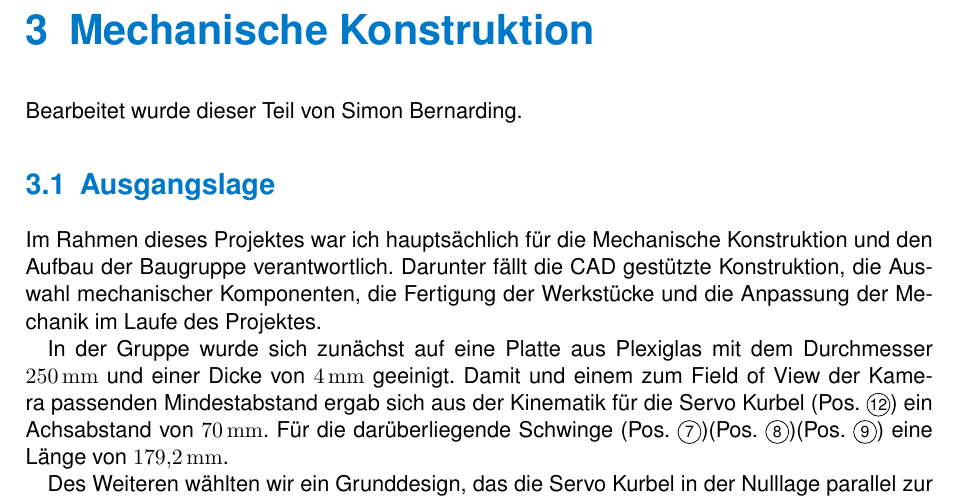
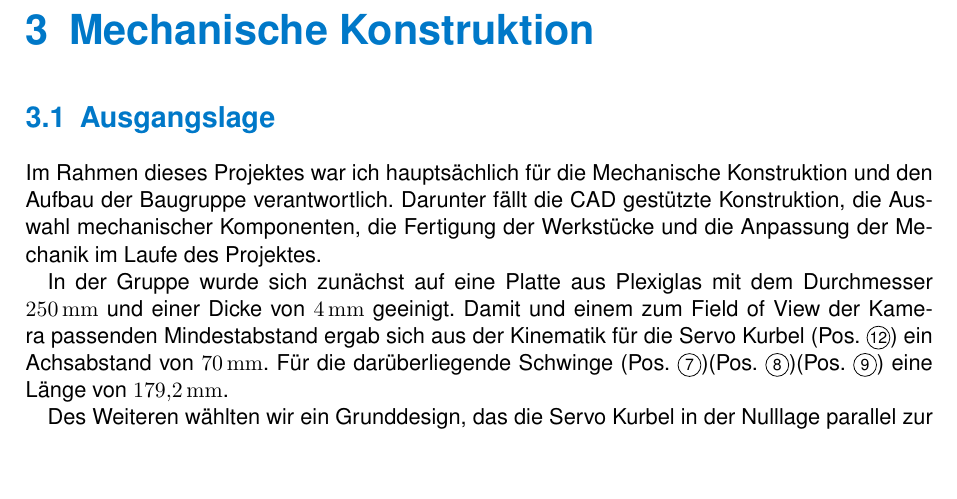
Before and after one commit to cyHeff5/balancing-robot-docs, a LaTeX document (systemdoku.tex): part of page 7 of 23, cut so that both start at the same text, the shorter picture padded with empty space. Compiled offline with pdfLaTeX.

Commit message:
Updates from Overleaf

```diff
--- a/systemdoku.tex
+++ b/systemdoku.tex
@@ -196,8 +196,6 @@ geladen werden, sodass sie ohne Codeänderung angepasst werden können.
 
 % ============================================================
 \chapter{Mechanische Konstruktion}
-
-Bearbeitet wurde dieser Teil von Simon Bernarding.
 
 \section{Ausgangslage}
 Im Rahmen dieses Projektes war ich hauptsächlich für die Mechanische Konstruktion und den Aufbau der Baugruppe verantwortlich. Darunter fällt die CAD gestützte Konstruktion, die Auswahl mechanischer Komponenten, die Fertigung der Werkstücke und die Anpassung der Mechanik im Laufe des Projektes.
```
